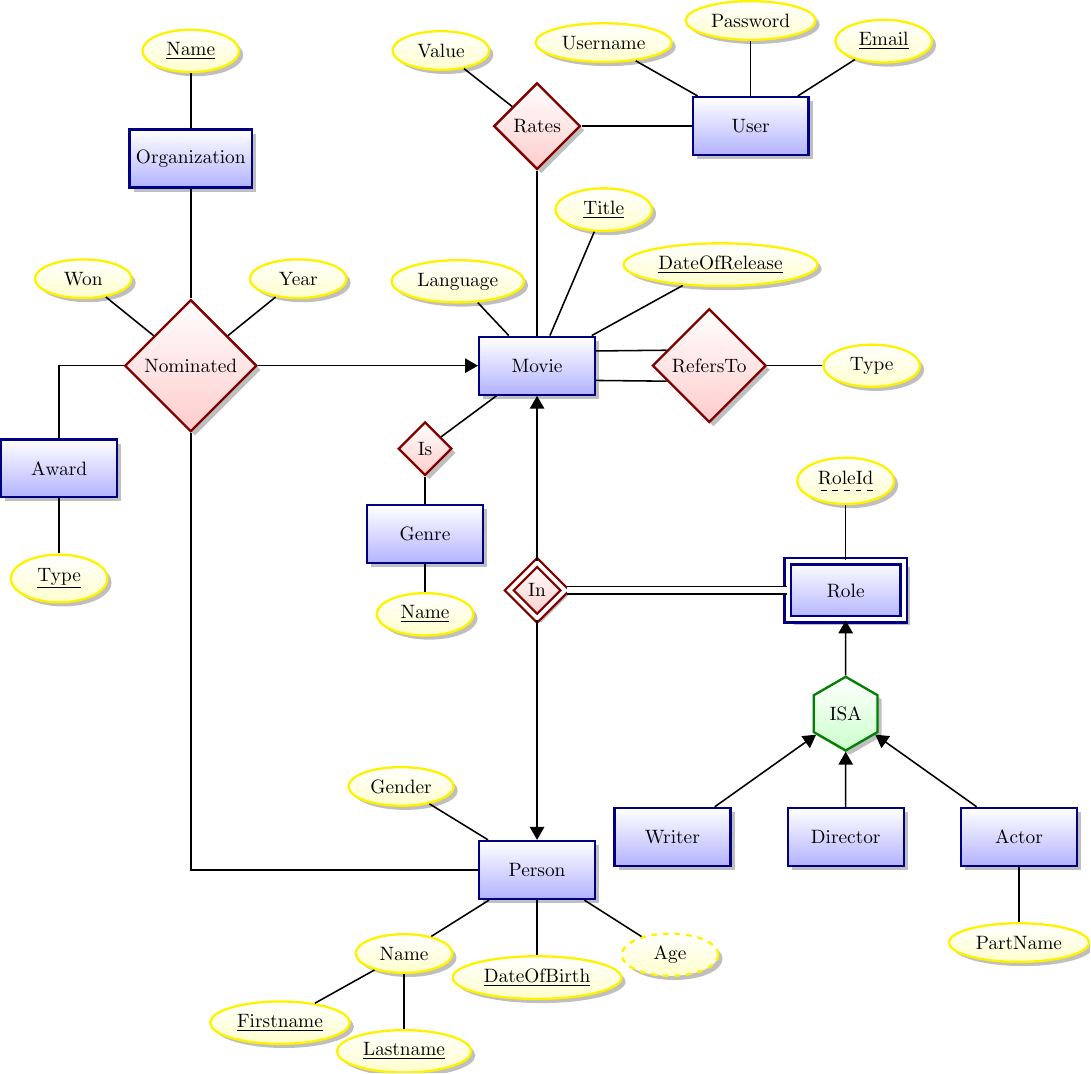
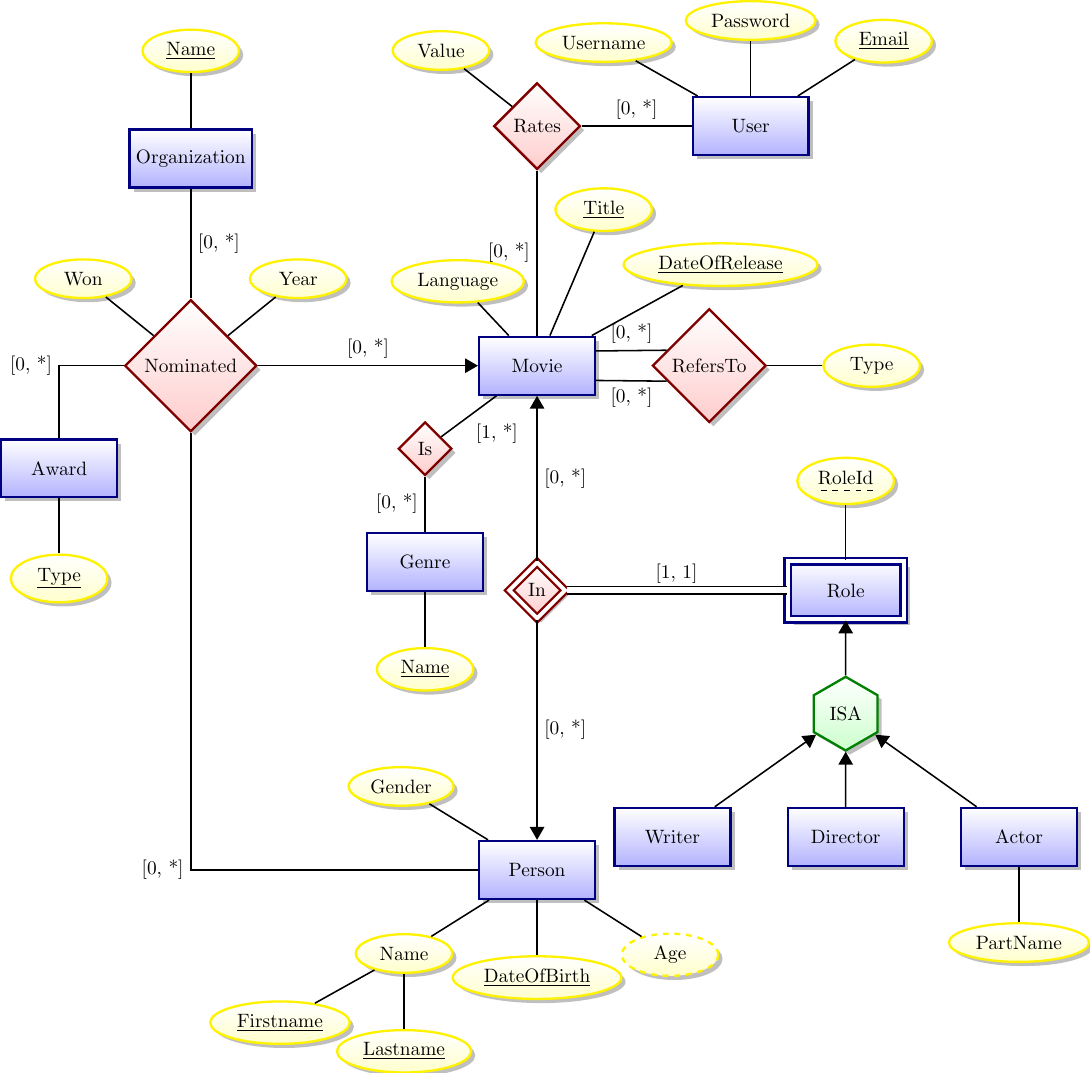
Before and after one commit to Thalmann/courses, a LaTeX figure (DB/ER.tex): the whole page. Compiled offline with pdfLaTeX.

Commit message:
Added cardinalities.

```diff
--- a/DB/ER.tex
+++ b/DB/ER.tex
@@ -22,34 +22,34 @@
 \node[attribute] [above right=1cm and 1cm of mov] {\key{DateOfRelease}} edge (mov);
 \node[relationship] (refers) [right=of mov] {RefersTo};
 \node[attribute] [right=of refers] {Type} edge (refers);
-\draw[link] (mov.14) edge (refers.160) (refers.-160) edge (mov.-14);
-\node[relationship] (is) [below left=of mov] {Is} edge (mov);
-\node[entity] (gnr) [below=0.5cm of is] {Genre} edge (is);
-\node[attribute] [below=0.5cm of gnr] {\key{Name}} edge (gnr);
-\node[relationship] (rates) [above=3cm of mov] {Rates} edge (mov);
+\draw[link] (mov.14) edge node[above] {[0, *]} (refers.160) (refers.-160) edge node[below] {[0, *]} (mov.-14);
+\node[relationship] (is) [below left=of mov] {Is} edge node[below right] {[1, *]} (mov);
+\node[entity] (gnr) [below=of is] {Genre} edge node[left] {[0, *]} (is);
+\node[attribute] [below=of gnr] {\key{Name}} edge (gnr);
+\node[relationship] (rates) [above=3cm of mov] {Rates} edge node[left] {[0, *]} (mov);
 \node[attribute] [above left=of rates] {Value} edge (rates);
-\node[entity] (user) [right=2cm of rates] {User} edge (rates);
+\node[entity] (user) [right=2cm of rates] {User} edge node[above] {[0, *]} (rates);
 \node[attribute] [above left=of user] {Username} edge (user);
 \node[attribute] [above=of user] {Password} edge (user);
 \node[attribute] [above right=of user] {\key{Email}} edge (user);
-\node[ident relationship] (in) [below=3cm of mov] {In} edge[->] (mov);
-\node[entity] (pers) [below=4cm of in] {Person} edge[<-] (in);
+\node[ident relationship] (in) [below=3cm of mov] {In} edge[->] node[right] {[0, *]} (mov);
+\node[entity] (pers) [below=4cm of in] {Person} edge[<-] node[right] {[0, *]} (in);
 \node[attribute] (name) [below left=of pers] {Name} edge (pers);
 \node[attribute] [below left=of name] {\key{Firstname}} edge (name);
 \node[attribute] [below=of name] {\key{Lastname}} edge (name);
 \node[attribute] [below=of pers] {\key{DateOfBirth}} edge (pers);
 \node[derived attribute] [below right=of pers] {Age} edge (pers);
 \node[attribute] [above left=of pers] {Gender} edge (pers);
-\node[weak entity] (Role) [right=4cm of in] {Role} edge[total] (in);
+\node[weak entity] (Role) [right=4cm of in] {Role} edge[total] node[above] {[1, 1]} (in);
 \node[attribute] [above=of Role] {\discriminator{RoleId}} edge (Role);
-\node[relationship] (nom) [left=4cm of mov] {Nominated} edge[->] (mov);
-\draw[link] (nom) |- (pers);
-\node[entity] (org) [above=2cm of nom] {Organization} edge (nom);
+\node[relationship] (nom) [left=4cm of mov] {Nominated} edge[->] node[above] {[0, *]} (mov);
+\draw[link] (nom) |- node[left] {[0, *]} (pers);
+\node[entity] (org) [above=2cm of nom] {Organization} edge node[right] {[0, *]} (nom);
 \node[attribute] [above=of org] {\key{Name}} edge (org);
 \node[attribute] [above left=of nom] {Won} edge (nom);
 \node[attribute] [above right=of nom] {Year} edge (nom);
 \node[entity] (awrd) [below left=of nom] {Award};
-\draw[link] (awrd) |- (nom);
+\draw[link] (awrd) |- node[left] {[0, *]} (nom);
 \node[attribute] [below=of awrd] {\key{Type}} edge (awrd);
 \node[isa] (roleisa) [below=of Role] {ISA} edge[->] (Role);
 \node[entity] (dir) [below=of roleisa] {Director} edge[->] (roleisa);
```
